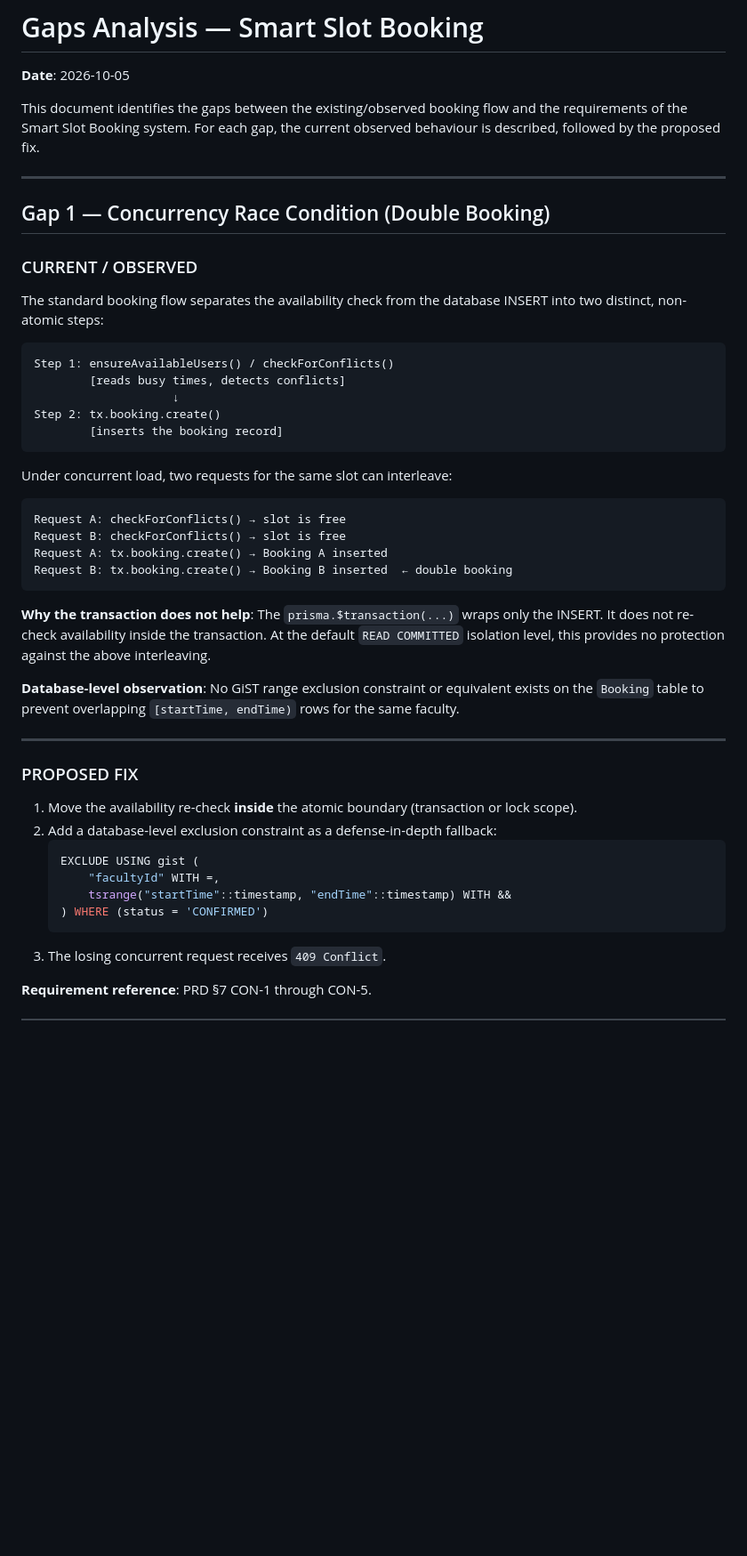
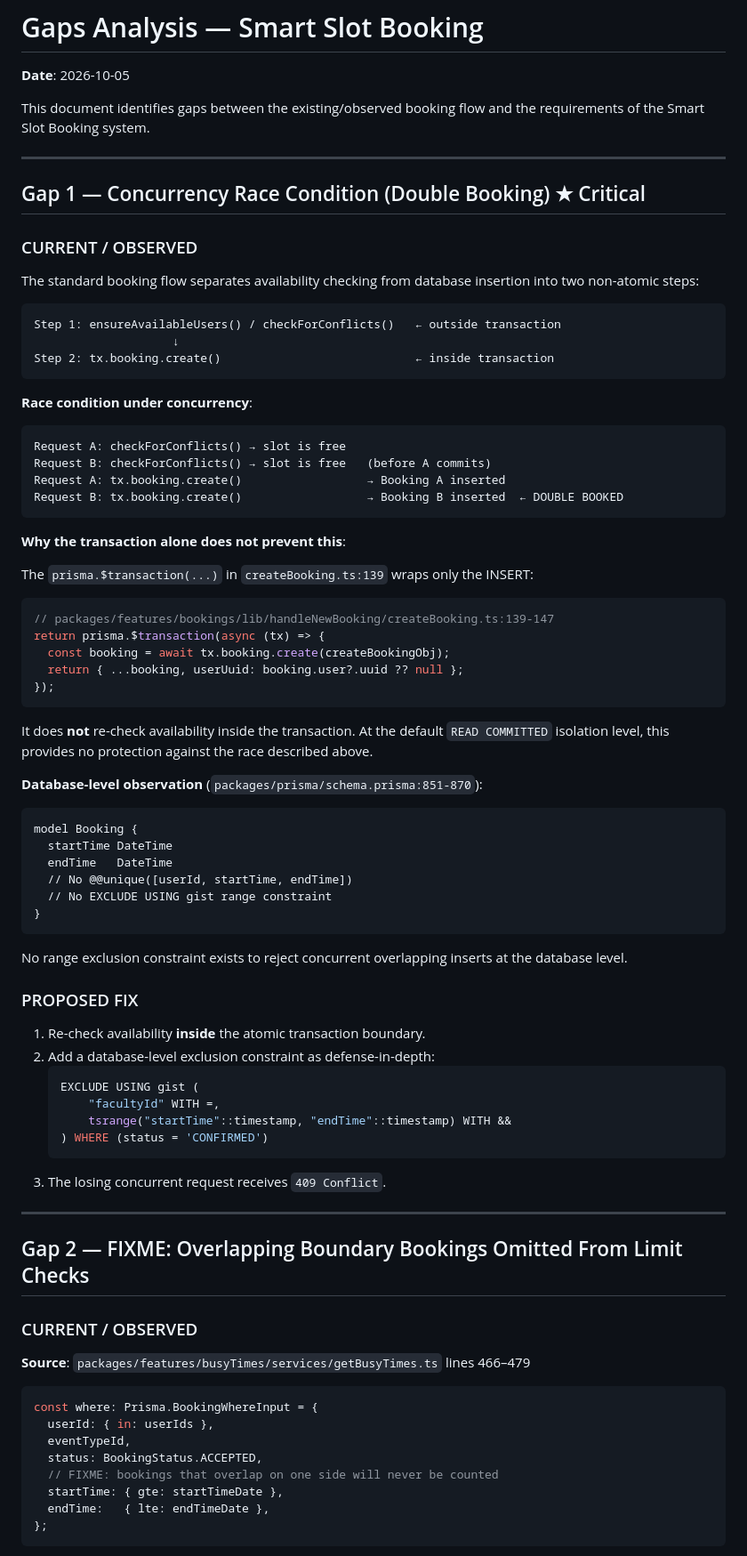
Before and after one commit to fathimaflq/hackback_rev_eng, a Markdown page: docs/GAPS.md, the part around one of its changes. Shown at 89% size. Rendered like a GitHub page; blank space fills up the shorter version.

````diff
--- a/docs/GAPS.md
+++ b/docs/GAPS.md
@@ -2,43 +2,62 @@
 
 **Date**: 2026-10-05
 
-This document identifies the gaps between the existing/observed booking flow and the requirements of the Smart Slot Booking system. For each gap, the current observed behaviour is described, followed by the proposed fix.
+This document identifies gaps between the existing/observed booking flow and the requirements of the Smart Slot Booking system.
 
 ---
 
-## Gap 1 — Concurrency Race Condition (Double Booking)
+## Gap 1 — Concurrency Race Condition (Double Booking) ★ Critical
 
 ### CURRENT / OBSERVED
 
-The standard booking flow separates the availability check from the database INSERT into two distinct, non-atomic steps:
+The standard booking flow separates availability checking from database insertion into two non-atomic steps:
 
 ```
-Step 1: ensureAvailableUsers() / checkForConflicts()
-        [reads busy times, detects conflicts]
+Step 1: ensureAvailableUsers() / checkForConflicts()   ← outside transaction
                     ↓
-Step 2: tx.booking.create()
-        [inserts the booking record]
+Step 2: tx.booking.create()                            ← inside transaction
 ```
 
-Under concurrent load, two requests for the same slot can interleave:
+**Race condition under concurrency**:
 
 ```
 Request A: checkForConflicts() → slot is free
-Request B: checkForConflicts() → slot is free
-Request A: tx.booking.create() → Booking A inserted
-Request B: tx.booking.create() → Booking B inserted  ← double booking
+Request B: checkForConflicts() → slot is free   (before A commits)
+Request A: tx.booking.create()                  → Booking A inserted
+Request B: tx.booking.create()                  → Booking B inserted  ← DOUBLE BOOKED
 ```
 
-**Why the transaction does not help**: The `prisma.$transaction(...)` wraps only the INSERT. It does not re-check availability inside the transaction. At the default `READ COMMITTED` isolation level, this provides no protection against the above interleaving.
+**Why the transaction alone does not prevent this**:
 
-**Database-level observation**: No GiST range exclusion constraint or equivalent exists on the `Booking` table to prevent overlapping `[startTime, endTime)` rows for the same faculty.
+The `prisma.$transaction(...)` in `createBooking.ts:139` wraps only the INSERT:
 
----
+```typescript
+// packages/features/bookings/lib/handleNewBooking/createBooking.ts:139-147
+return prisma.$transaction(async (tx) => {
+  const booking = await tx.booking.create(createBookingObj);
+  return { ...booking, userUuid: booking.user?.uuid ?? null };
+});
+```
+
+It does **not** re-check availability inside the transaction. At the default `READ COMMITTED` isolation level, this provides no protection against the race described above.
+
+**Database-level observation** (`packages/prisma/schema.prisma:851-870`):
+
+```prisma
+model Booking {
+  startTime DateTime
+  endTime   DateTime
+  // No @@unique([userId, startTime, endTime])
+  // No EXCLUDE USING gist range constraint
+}
+```
+
+No range exclusion constraint exists to reject concurrent overlapping inserts at the database level.
 
 ### PROPOSED FIX
 
-1. Move the availability re-check **inside** the atomic boundary (transaction or lock scope).
-2. Add a database-level exclusion constraint as a defense-in-depth fallback:
+1. Re-check availability **inside** the atomic transaction boundary.
+2. Add a database-level exclusion constraint as defense-in-depth:
    ```sql
    EXCLUDE USING gist (
        "facultyId" WITH =,
@@ -47,4 +66,22 @@ Request B: tx.booking.create() → Booking B inserted  ← double booking
    ```
 3. The losing concurrent request receives `409 Conflict`.
 
-**Requirement reference**: PRD §7 CON-1 through CON-5.
+---
+
+## Gap 2 — FIXME: Overlapping Boundary Bookings Omitted From Limit Checks
+
+### CURRENT / OBSERVED
+
+**Source**: `packages/features/busyTimes/services/getBusyTimes.ts` lines 466–479
+
+```typescript
+const where: Prisma.BookingWhereInput = {
+  userId: { in: userIds },
+  eventTypeId,
+  status: BookingStatus.ACCEPTED,
+  // FIXME: bookings that overlap on one side will never be counted
+  startTime: { gte: startTimeDate },
+  endTime:   { lte: endTimeDate },
+};
+```
+
````
Also changed, not shown: other parts of docs/GAPS.md (+103 -40 lines).
